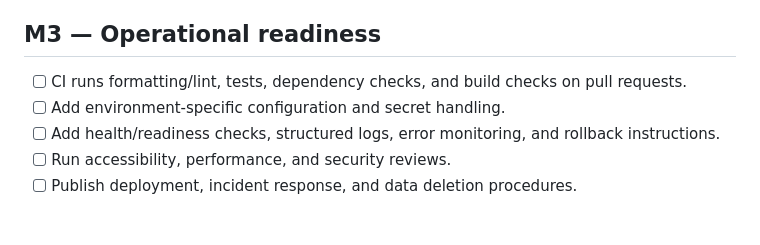
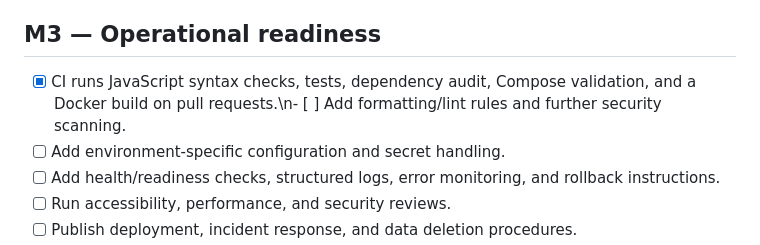
Before and after one commit to yobi369/skill_sharing_platform, a Markdown page: docs/ROADMAP.md, the part around the change. Rendered like a GitHub page; blank space fills up the shorter version.

Commit message:
docs: record verified CI and container checks

```diff
--- a/docs/ROADMAP.md
+++ b/docs/ROADMAP.md
@@ -34,7 +34,7 @@ This roadmap is an implementation plan, not a claim that these features already
 
 ## M3 — Operational readiness
 
-- [ ] CI runs formatting/lint, tests, dependency checks, and build checks on pull requests.
+- [x] CI runs JavaScript syntax checks, tests, dependency audit, Compose validation, and a Docker build on pull requests.\n- [ ] Add formatting/lint rules and further security scanning.
 - [ ] Add environment-specific configuration and secret handling.
 - [ ] Add health/readiness checks, structured logs, error monitoring, and rollback instructions.
 - [ ] Run accessibility, performance, and security reviews.
```
